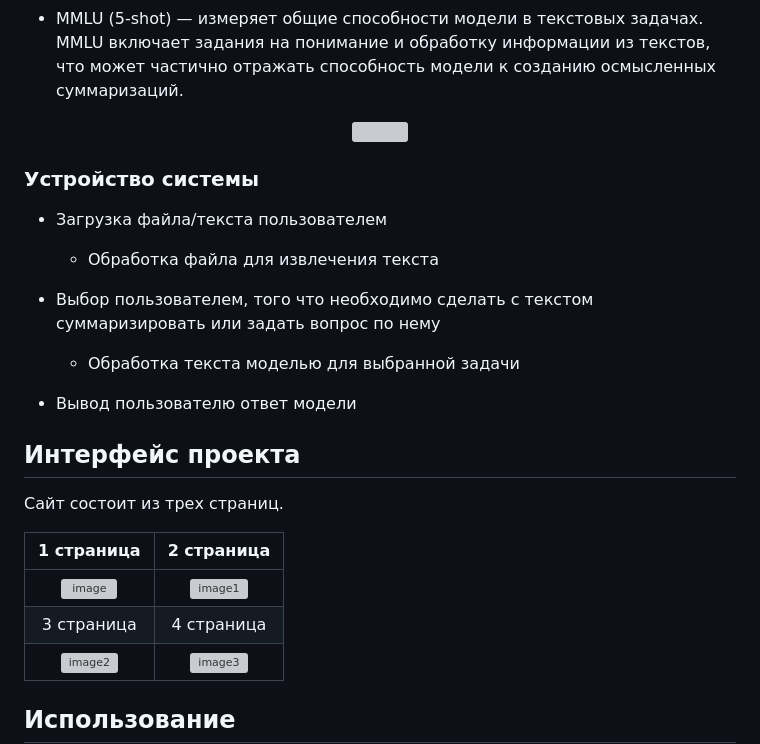
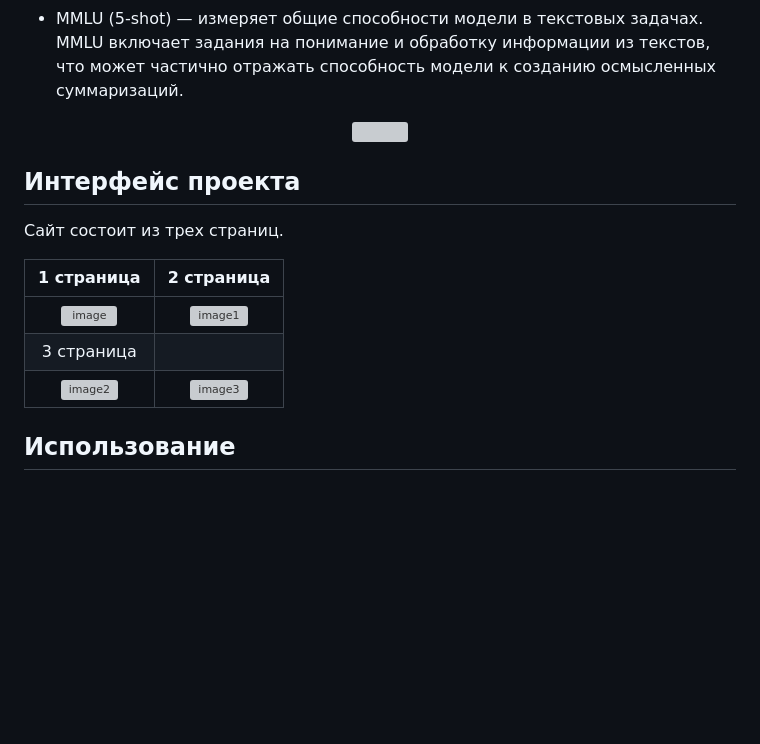
Before and after one commit to pocketgodru/sirius_ai_biocad, a Markdown page: Readme.md, the part around one of its changes. Drawn GitHub-style; blank space fills up the shorter version; grey boxes are pictures that could not be loaded.

```diff
--- a/Readme.md
+++ b/Readme.md
@@ -282,17 +283,6 @@ Pixtral - это языковая модель от компании [Mistral](h
 
 
 
-### Устройство системы
-
-- Загрузка файла/текста пользователем
-
-  - Обработка файла для извлечения текста
-
-- Выбор пользователем, того что необходимо сделать с текстом суммаризировать или задать вопрос по нему
-
-  - Обработка текста моделью для выбранной задачи
-
-- Вывод пользователю ответ модели
 
 
 
@@ -307,7 +297,7 @@ Pixtral - это языковая модель от компании [Mistral](h
 | 1 страница | 2 страница |
 |:--:|:--:|
 | ![image](https://github.com/user-attachments/assets/c4392715-fb41-4ab9-b984-364394e65892) | ![image1](https://github.com/user-attachments/assets/cb4ec00c-b9c7-4cc5-b436-2890931506db) |
-| 3 страница | 4 страница |
+| 3 страница  |
 | ![image2](https://github.com/user-attachments/assets/bbdc9049-72ef-4bf2-bcf5-69573b686fef) | ![image3](https://github.com/user-attachments/assets/0a82c906-a9a3-4ca6-97d8-d0e0c6500013) |
 
 ## Использование
```
Also changed, not shown: other parts of Readme.md (+1 -0 lines).
